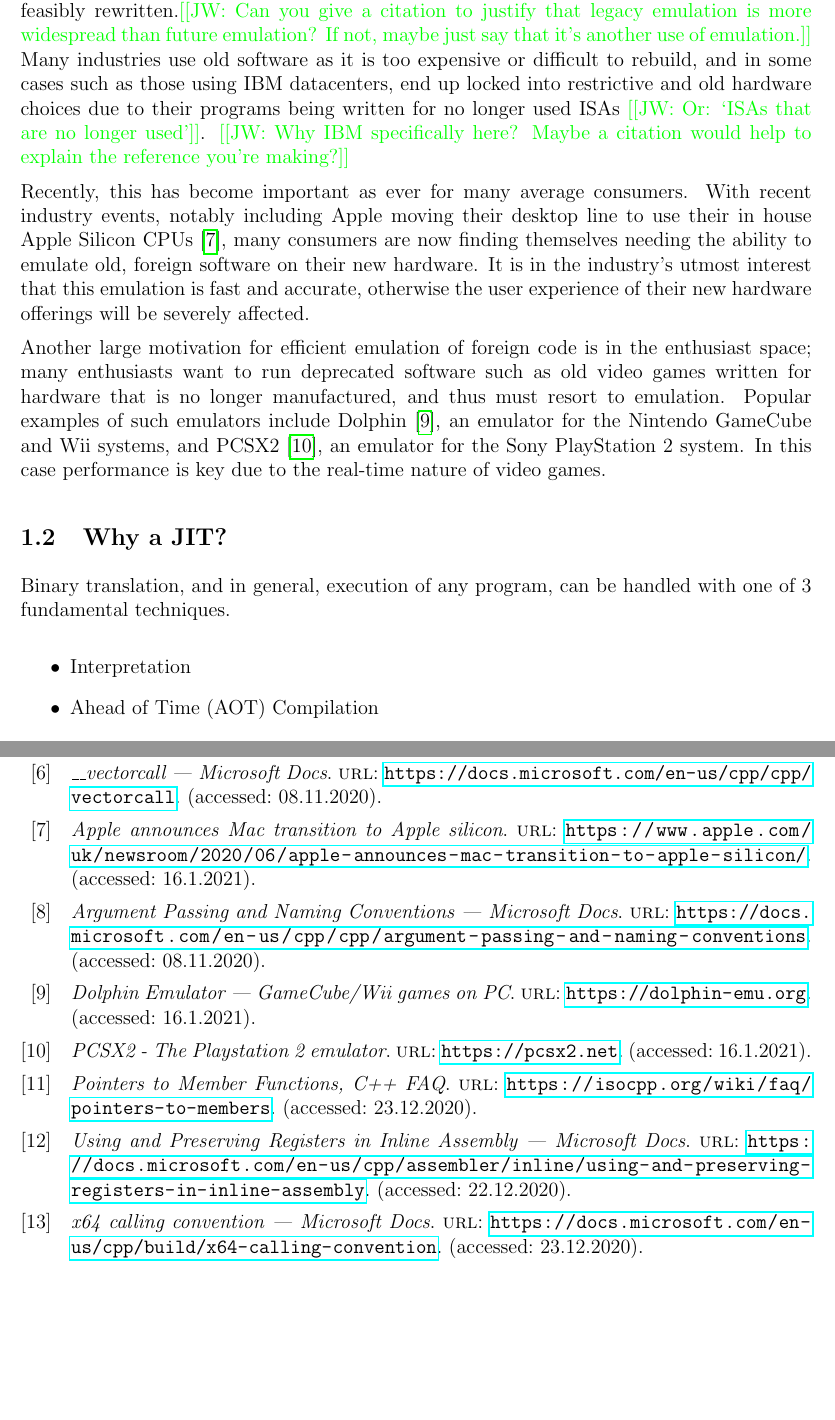
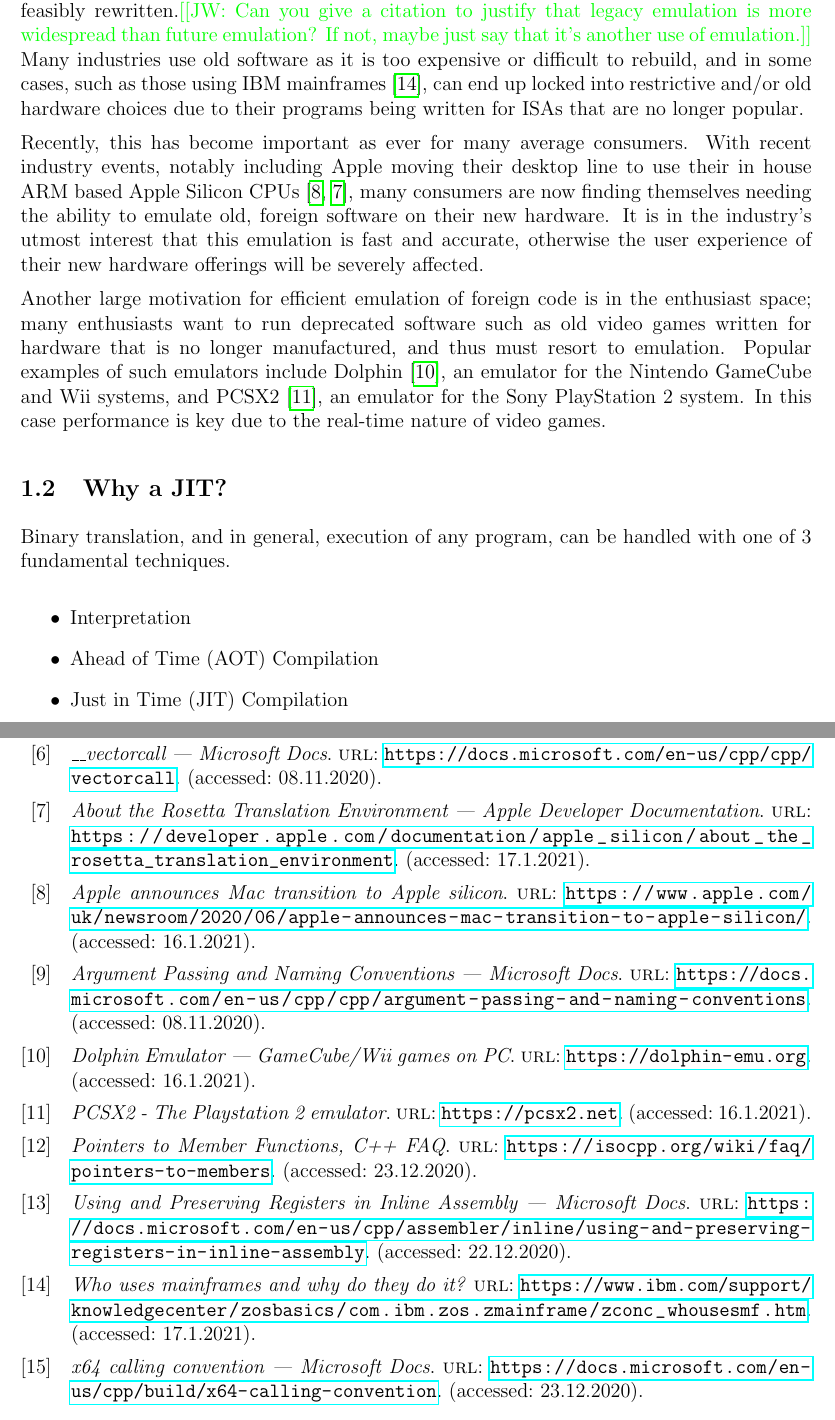
Before and after one commit to QFSW/JiTBoy-Dissertation, a LaTeX document (main.tex, which reads bibliography.bib, sections/introduction/motivation.tex): two parts of pages 3 and 18 of 18 before the commit and two parts of pages 3 and 17 of 17 after it, joined at a grey line, cut so that both start at the same text, the shorter picture padded with empty space. Compiled offline with pdfLaTeX.

Commit message:
Gathered more references

```diff
--- a/bibliography.bib
+++ b/bibliography.bib
@@ -111,3 +111,14 @@
     url  = "https://www.apple.com/uk/newsroom/2020/06/apple-announces-mac-transition-to-apple-silicon/",
     addendum = "(accessed: 16.1.2021)"
 }
+
+@online{ibm-mainframe,
+    title = "Who uses mainframes and why do they do it?",
+    url  = "https://www.ibm.com/support/knowledgecenter/zosbasics/com.ibm.zos.zmainframe/zconc_whousesmf.htm",
+    addendum = "(accessed: 17.1.2021)"
+}
+
+@online{rosetta2,
+    title = "About the Rosetta Translation Environment | Apple Developer Documentation",
+    url  = "https://developer.apple.com/documentation/apple_silicon/about_the_rosetta_translation_environment",
+    addendum = "(accessed: 17.1.2021)"
@@ -113,0 +130 @@
+    addendum = "(accessed: 17.1.2021)"
@@ -113,0 +136 @@
+    addendum = "(accessed: 17.1.2021)"
@@ -113,0 +142,2 @@
+    addendum = "(accessed: 17.1.2021)"
+}
--- a/sections/introduction/motivation.tex
+++ b/sections/introduction/motivation.tex
@@ -4,8 +4,8 @@ Emulation of software written for a different instruction set architecture (ISA)
 
 Emulation allows developers and researchers to develop, debug and utilise software for a foreign ISA without the need for additional hardware, which can significantly reduce costs, but only if the emulation is adequately fast to substitute for the real hardware.
 
-More widespread, however, is the requirement to emulate legacy software, that cannot be feasibly rewritten.\JWComment{Can you give a citation to justify that legacy emulation is more widespread than future emulation? If not, maybe just say that it's another use of emulation.} Many industries use old software as it is too expensive or difficult to rebuild, and in some cases such as those using IBM datacenters, end up locked into restrictive and old hardware choices due to their programs being written for no longer used ISAs \JWComment{Or: `ISAs that are no longer used'}. \JWComment{Why IBM specifically here? Maybe a citation would help to explain the reference you're making?}
+More widespread, however, is the requirement to emulate legacy software, that cannot be feasibly rewritten.\JWComment{Can you give a citation to justify that legacy emulation is more widespread than future emulation? If not, maybe just say that it's another use of emulation.} Many industries use old software as it is too expensive or difficult to rebuild, and in some cases, such as those using IBM mainframes \cite{ibm-mainframe}, can end up locked into restrictive and/or old hardware choices due to their programs being written for ISAs that are no longer popular.
 
-Recently, this has become important as ever for many average consumers. With recent industry events, notably including Apple moving their desktop line to use their in house Apple Silicon CPUs \cite{apple-silicon}, many consumers are now finding themselves needing the ability to emulate old, foreign software on their new hardware. It is in the industry's utmost interest that this emulation is fast and accurate, otherwise the user experience of their new hardware offerings will be severely affected.
+Recently, this has become important as ever for many average consumers. With recent industry events, notably including Apple moving their desktop line to use their in house ARM based Apple Silicon CPUs \cite{apple-silicon,rosetta2}, many consumers are now finding themselves needing the ability to emulate old, foreign software on their new hardware. It is in the industry's utmost interest that this emulation is fast and accurate, otherwise the user experience of their new hardware offerings will be severely affected.
 
 Another large motivation for efficient emulation of foreign code is in the enthusiast space; many enthusiasts want to run deprecated software such as old video games written for hardware that is no longer manufactured, and thus must resort to emulation. Popular examples of such emulators include Dolphin \cite{dolphin}, an emulator for the Nintendo GameCube and Wii systems, and PCSX2 \cite{PCSX2}, an emulator for the Sony PlayStation 2 system. In this case performance is key due to the real-time nature of video games.
```
Also changed, not shown: sections/introduction/jit.tex (+1 -1 lines), bibliography.bib (15 more changed lines).
